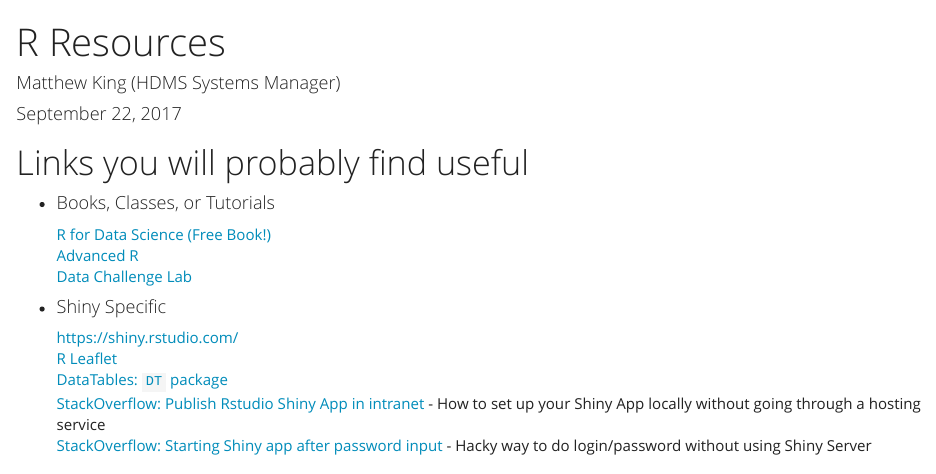
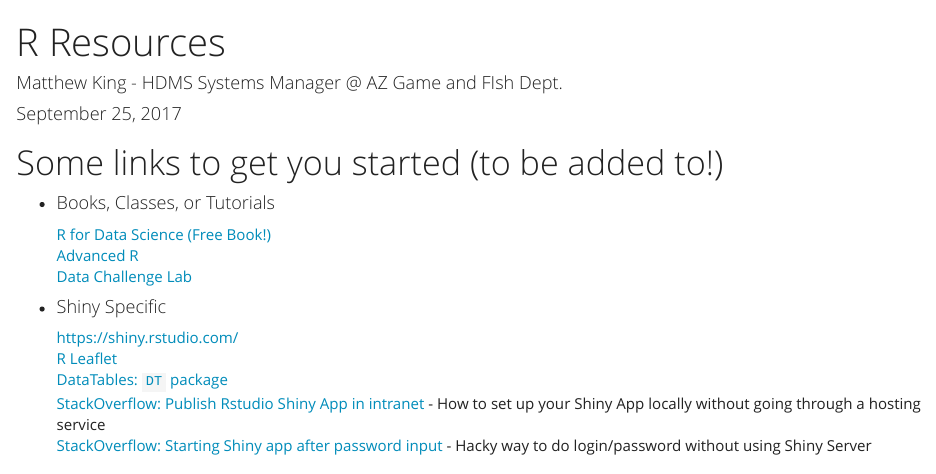
Before and after one commit to matthewpaulking/r_resources, an R Markdown document (r_resources.Rmd): the page in a window 1100 px wide, from its top. Rendered offline with R 4.5, knitr and Pandoc, with nearby package versions.

Commit message:
Updated some text

```diff
--- a/r_resources.Rmd
+++ b/r_resources.Rmd
@@ -1,13 +1,13 @@
 ---
 title: "R Resources"
-author: "Matthew King (HDMS Systems Manager)"
-date: "September 22, 2017"
+author: "Matthew King - HDMS Systems Manager @ AZ Game and FIsh Dept."
+date: "September 25, 2017"
 output:
   html_document:
     theme: yeti
 ---
 
-# Links you will probably find useful
+# Some links to get you started (to be added to!)
 
 
 * #### Books, Classes, or Tutorials
```
